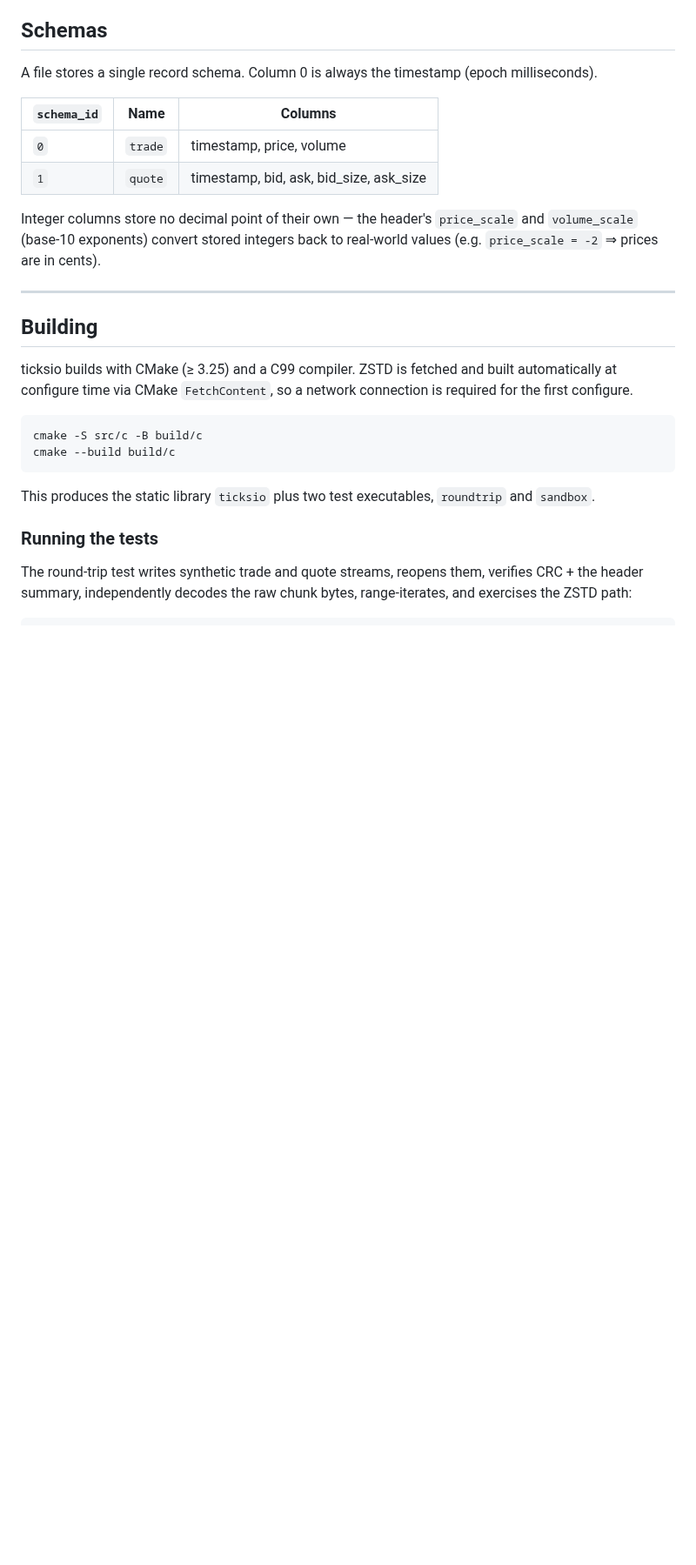
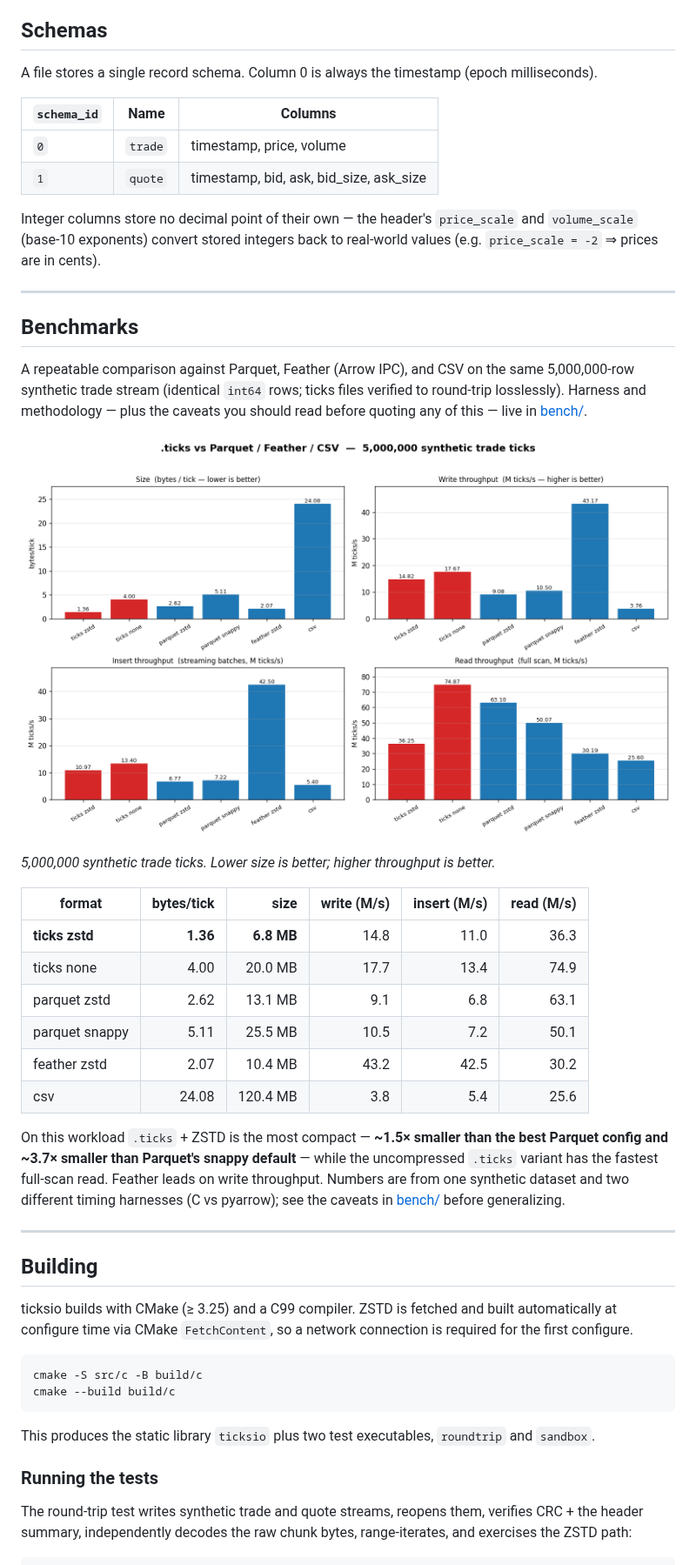
Before and after one commit to londonmax12/ticksio, a Markdown page: README.md, the part around one of its changes. Shown at 87% size. Drawn GitHub-style; pictures changed too: bench/comparison.png (added); blank space fills up the shorter version.

```diff
--- a/README.md
+++ b/README.md
@@ -47,6 +47,35 @@ A file stores a single record schema. Column 0 is always the timestamp
 Integer columns store no decimal point of their own — the header's `price_scale`
 and `volume_scale` (base-10 exponents) convert stored integers back to
 real-world values (e.g. `price_scale = -2` ⇒ prices are in cents).
+
+---
+
+## Benchmarks
+
+A repeatable comparison against Parquet, Feather (Arrow IPC), and CSV on the same
+5,000,000-row synthetic trade stream (identical `int64` rows; ticks files
+verified to round-trip losslessly). Harness and methodology — plus the caveats
+you should read before quoting any of this — live in [bench/](bench/README.md).
+
+![format comparison](bench/comparison.png)
+
+_5,000,000 synthetic trade ticks. Lower size is better; higher throughput is better._
+
+| format | bytes/tick | size | write (M/s) | insert (M/s) | read (M/s) |
+|---|--:|--:|--:|--:|--:|
+| **ticks zstd** | **1.36** | **6.8 MB** | 14.8 | 11.0 | 36.3 |
+| ticks none | 4.00 | 20.0 MB | 17.7 | 13.4 | 74.9 |
+| parquet zstd | 2.62 | 13.1 MB | 9.1 | 6.8 | 63.1 |
+| parquet snappy | 5.11 | 25.5 MB | 10.5 | 7.2 | 50.1 |
+| feather zstd | 2.07 | 10.4 MB | 43.2 | 42.5 | 30.2 |
+| csv | 24.08 | 120.4 MB | 3.8 | 5.4 | 25.6 |
+
+On this workload `.ticks` + ZSTD is the most compact — **~1.5× smaller than the
+best Parquet config and ~3.7× smaller than Parquet's snappy default** — while the
+uncompressed `.ticks` variant has the fastest full-scan read. Feather leads on
+write throughput. Numbers are from one synthetic dataset and two different timing
+harnesses (C vs pyarrow); see the caveats in [bench/](bench/README.md) before
+generalizing.
 
 ---
 
```
Also changed, not shown: other parts of README.md (+1 -0 lines), bench/README.md (added, +62 -0 lines), bench/results.md (added, +10 -0 lines), 5 other files.
